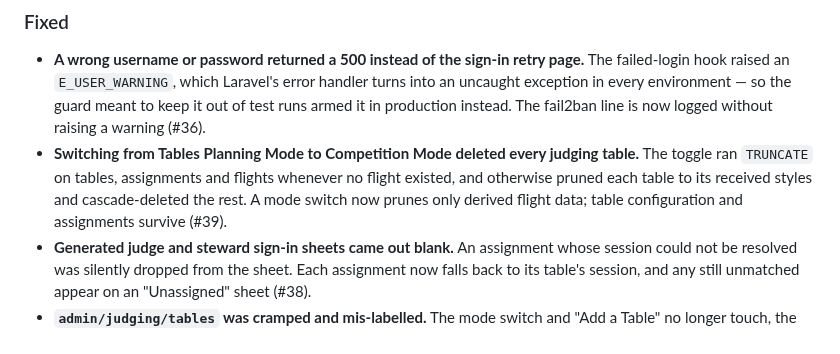
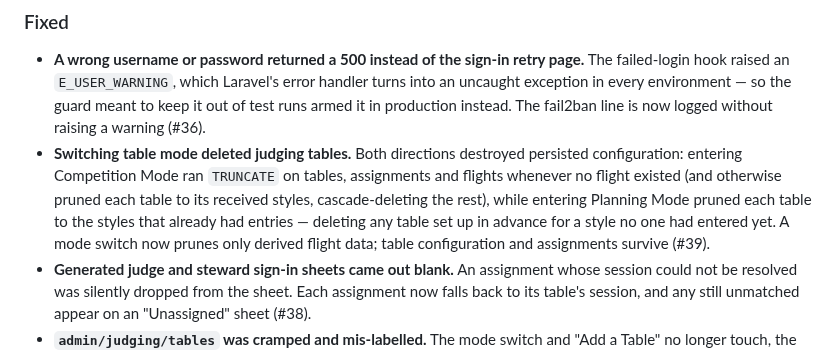
Before and after one commit to delight-f/bcoem-next, a Markdown page: CHANGELOG.md, the part around the change. GitHub-like rendering.

Commit message:
docs(changelog): cover both toggle directions in the #39 entry

```diff
--- a/CHANGELOG.md
+++ b/CHANGELOG.md
@@ -18,12 +18,14 @@ Release notes for a tag are taken from the matching `## [version]` section below
   environment — so the guard meant to keep it out of test runs armed it in
   production instead. The fail2ban line is now logged without raising a
   warning (#36).
-- **Switching from Tables Planning Mode to Competition Mode deleted every
-  judging table.** The toggle ran `TRUNCATE` on tables, assignments and
-  flights whenever no flight existed, and otherwise pruned each table to its
-  received styles and cascade-deleted the rest. A mode switch now prunes
-  only derived flight data; table configuration and assignments survive
-  (#39).
+- **Switching table mode deleted judging tables.** Both directions
+  destroyed persisted configuration: entering Competition Mode ran
+  `TRUNCATE` on tables, assignments and flights whenever no flight existed
+  (and otherwise pruned each table to its received styles, cascade-deleting
+  the rest), while entering Planning Mode pruned each table to the styles
+  that already had entries — deleting any table set up in advance for a
+  style no one had entered yet. A mode switch now prunes only derived
+  flight data; table configuration and assignments survive (#39).
 - **Generated judge and steward sign-in sheets came out blank.** An
   assignment whose session could not be resolved was silently dropped from
   the sheet. Each assignment now falls back to its table's session, and any
```
